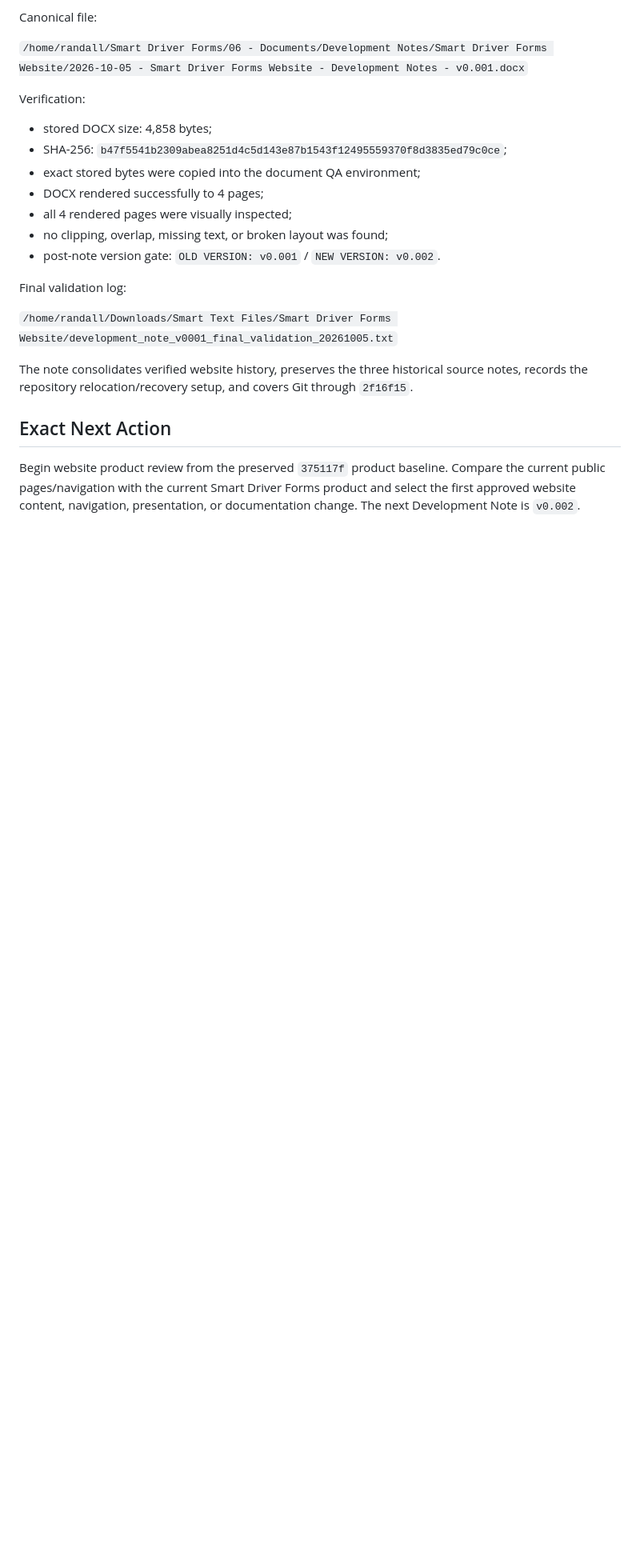
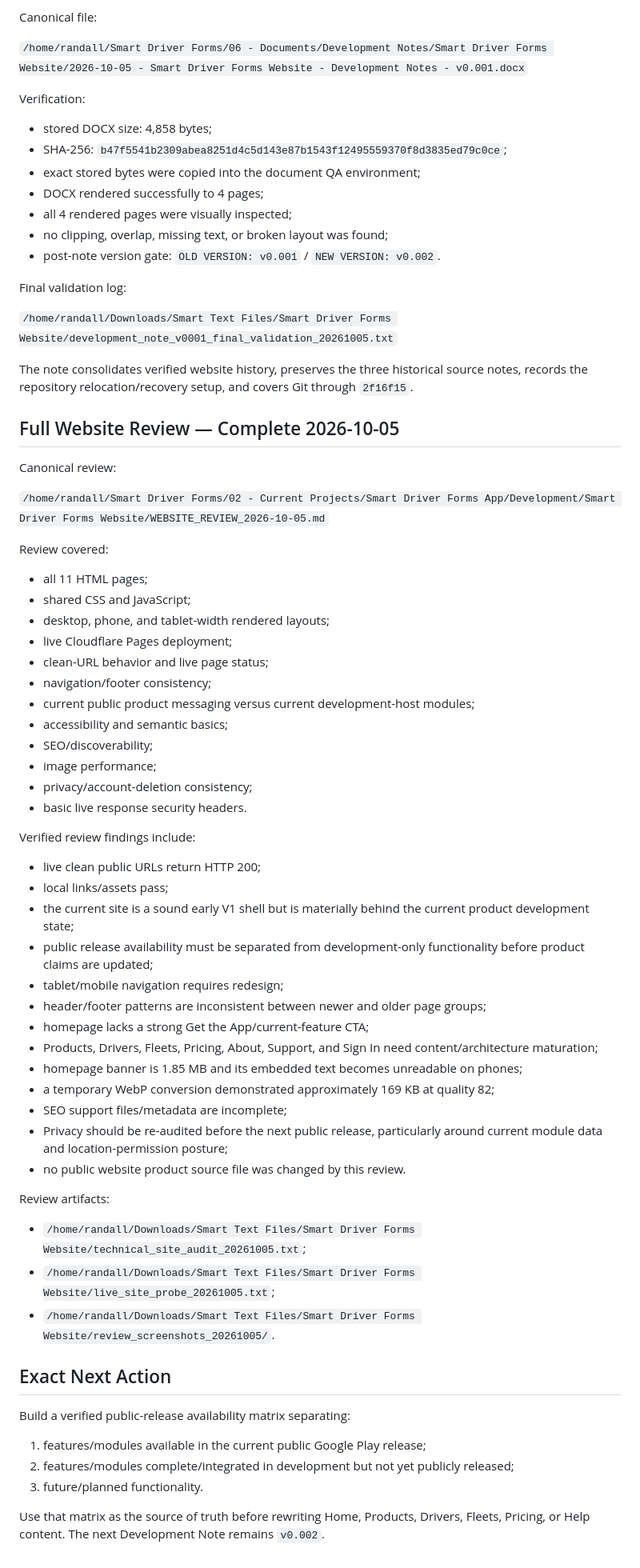
Before and after one commit to SmartDriverForms/website, a Markdown page: PROJECT_STATUS.md, the part around the change. Shown at 80% size. GitHub-like rendering; blank space fills up the shorter version.

Commit message:
Record full website review

```diff
--- a/PROJECT_STATUS.md
+++ b/PROJECT_STATUS.md
@@ -200,6 +200,55 @@ Final validation log:
 
 The note consolidates verified website history, preserves the three historical source notes, records the repository relocation/recovery setup, and covers Git through `2f16f15`.
 
+## Full Website Review — Complete 2026-10-05
+
+Canonical review:
+
+`/home/randall/Smart Driver Forms/02 - Current Projects/Smart Driver Forms App/Development/Smart Driver Forms Website/WEBSITE_REVIEW_2026-10-05.md`
+
+Review covered:
+
+- all 11 HTML pages;
+- shared CSS and JavaScript;
+- desktop, phone, and tablet-width rendered layouts;
+- live Cloudflare Pages deployment;
+- clean-URL behavior and live page status;
+- navigation/footer consistency;
+- current public product messaging versus current development-host modules;
+- accessibility and semantic basics;
+- SEO/discoverability;
+- image performance;
+- privacy/account-deletion consistency;
+- basic live response security headers.
+
+Verified review findings include:
+
+- live clean public URLs return HTTP 200;
+- local links/assets pass;
+- the current site is a sound early V1 shell but is materially behind the current product development state;
+- public release availability must be separated from development-only functionality before product claims are updated;
+- tablet/mobile navigation requires redesign;
+- header/footer patterns are inconsistent between newer and older page groups;
+- homepage lacks a strong Get the App/current-feature CTA;
+- Products, Drivers, Fleets, Pricing, About, Support, and Sign In need content/architecture maturation;
+- homepage banner is 1.85 MB and its embedded text becomes unreadable on phones;
+- a temporary WebP conversion demonstrated approximately 169 KB at quality 82;
+- SEO support files/metadata are incomplete;
+- Privacy should be re-audited before the next public release, particularly around current module data and location-permission posture;
+- no public website product source file was changed by this review.
+
+Review artifacts:
+
+- `/home/randall/Downloads/Smart Text Files/Smart Driver Forms Website/technical_site_audit_20261005.txt`;
+- `/home/randall/Downloads/Smart Text Files/Smart Driver Forms Website/live_site_probe_20261005.txt`;
+- `/home/randall/Downloads/Smart Text Files/Smart Driver Forms Website/review_screenshots_20261005/`.
+
 ## Exact Next Action
 
-Begin website product review from the preserved `375117f` product baseline. Compare the current public pages/navigation with the current Smart Driver Forms product and select the first approved website content, navigation, presentation, or documentation change. The next Development Note is `v0.002`.
+Build a verified public-release availability matrix separating:
+
+1. features/modules available in the current public Google Play release;
+2. features/modules complete/integrated in development but not yet publicly released;
+3. future/planned functionality.
+
+Use that matrix as the source of truth before rewriting Home, Products, Drivers, Fleets, Pricing, or Help content. The next Development Note remains `v0.002`.
```
Also changed, not shown: CHAT_RECOVERY.md (+21 -1 lines), WEBSITE_REVIEW_2026-10-05.md (added, +447 -0 lines).
